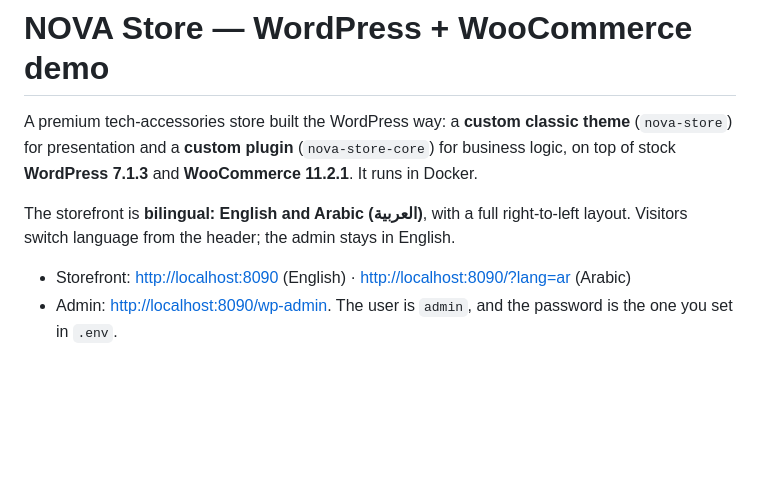
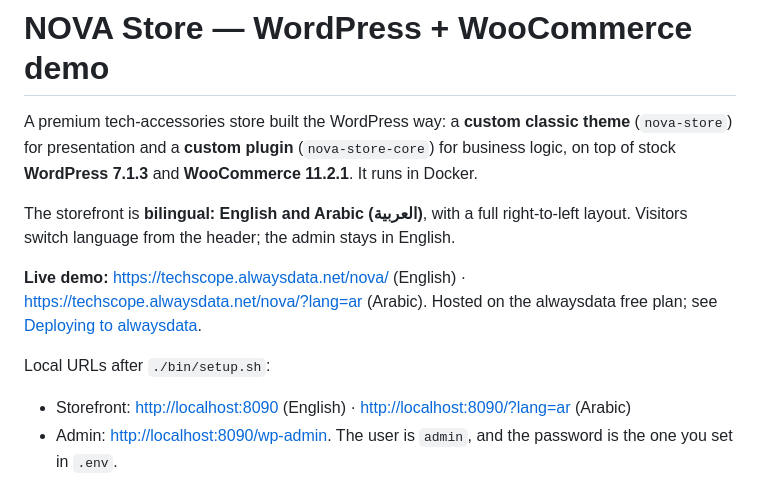
Before and after one commit to m7md-Y-3mra/nova-commerce, a Markdown page: README.md, the part around the change. GitHub-like rendering; blank space fills up the shorter version.

Commit message:
docs: link the live demo

```diff
--- a/README.md
+++ b/README.md
@@ -3,6 +3,10 @@
 A premium tech-accessories store built the WordPress way: a **custom classic theme** (`nova-store`) for presentation and a **custom plugin** (`nova-store-core`) for business logic, on top of stock **WordPress 7.1.3** and **WooCommerce 11.2.1**. It runs in Docker.
 
 The storefront is **bilingual: English and Arabic (العربية)**, with a full right-to-left layout. Visitors switch language from the header; the admin stays in English.
+
+**Live demo:** <https://techscope.alwaysdata.net/nova/> (English) · <https://techscope.alwaysdata.net/nova/?lang=ar> (Arabic). Hosted on the alwaysdata free plan; see [Deploying to alwaysdata](#deploying-to-alwaysdata).
+
+Local URLs after `./bin/setup.sh`:
 
 - Storefront: <http://localhost:8090> (English) · <http://localhost:8090/?lang=ar> (Arabic)
 - Admin: <http://localhost:8090/wp-admin>. The user is `admin`, and the password is the one you set in `.env`.
```
